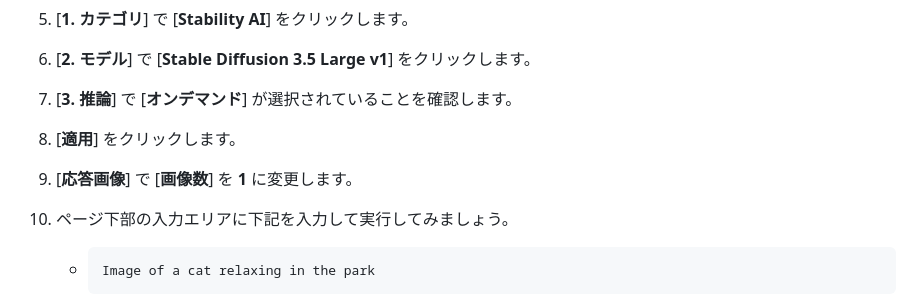
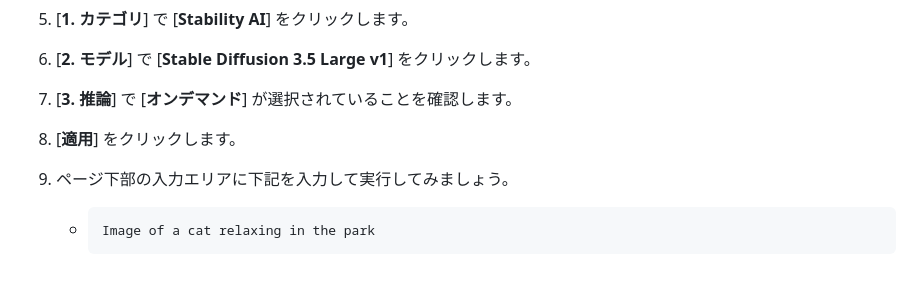
Before and after one commit to tetsuo-nobe/bedrock-work, a Markdown page: playground/README.md, the part around the change. Drawn GitHub-style; blank space fills up the shorter version.

```diff
--- a/playground/README.md
+++ b/playground/README.md
@@ -136,7 +136,6 @@
 1. [**2. モデル**] で [**Stable Diffusion 3.5 Large  v1**] をクリックします。
 1. [**3. 推論**] で [**オンデマンド**] が選択されていることを確認します。
 1. [**適用**] をクリックします。
-1. [**応答画像**] で [**画像数**] を **1** に変更します。
 
 1. ページ下部の入力エリアに下記を入力して実行してみましょう。
 
```
